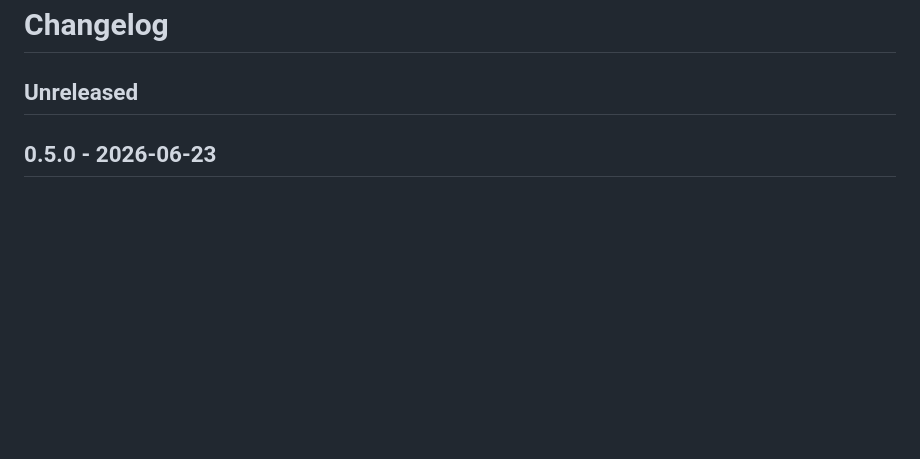
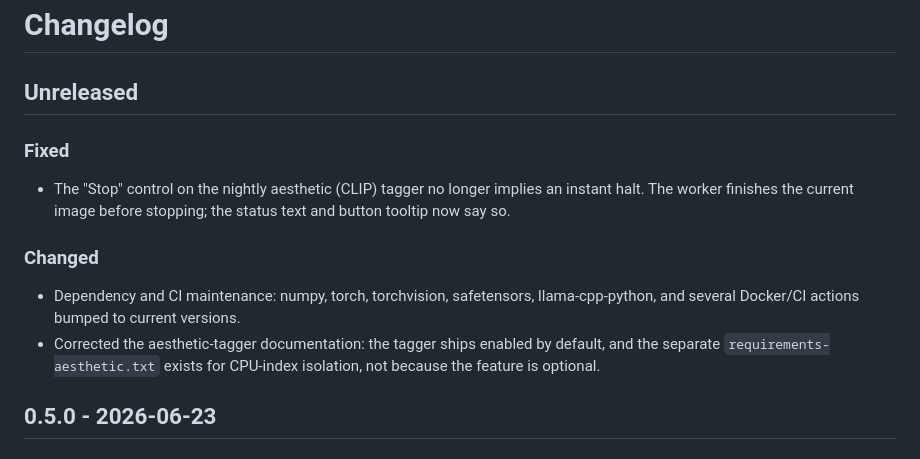
Before and after one commit to arminfabritzek/WatchMyBirds, a Markdown page: CHANGELOG.md, the part around the change. Drawn GitHub-style; blank space fills up the shorter version.

Commit message:
docs(changelog): record the 0.5.1 maintenance changes
Zero lines written by humans: the changelog caught up with the dep bumps and the honest Stop button.

```diff
--- a/CHANGELOG.md
+++ b/CHANGELOG.md
@@ -1,6 +1,21 @@
 # Changelog
 
 ## Unreleased
+
+### Fixed
+
+- The "Stop" control on the nightly aesthetic (CLIP) tagger no longer
+  implies an instant halt. The worker finishes the current image before
+  stopping; the status text and button tooltip now say so.
+
+### Changed
+
+- Dependency and CI maintenance: numpy, torch, torchvision, safetensors,
+  llama-cpp-python, and several Docker/CI actions bumped to current
+  versions.
+- Corrected the aesthetic-tagger documentation: the tagger ships enabled
+  by default, and the separate `requirements-aesthetic.txt` exists for
+  CPU-index isolation, not because the feature is optional.
 
 ## 0.5.0 - 2026-06-23
 
```
